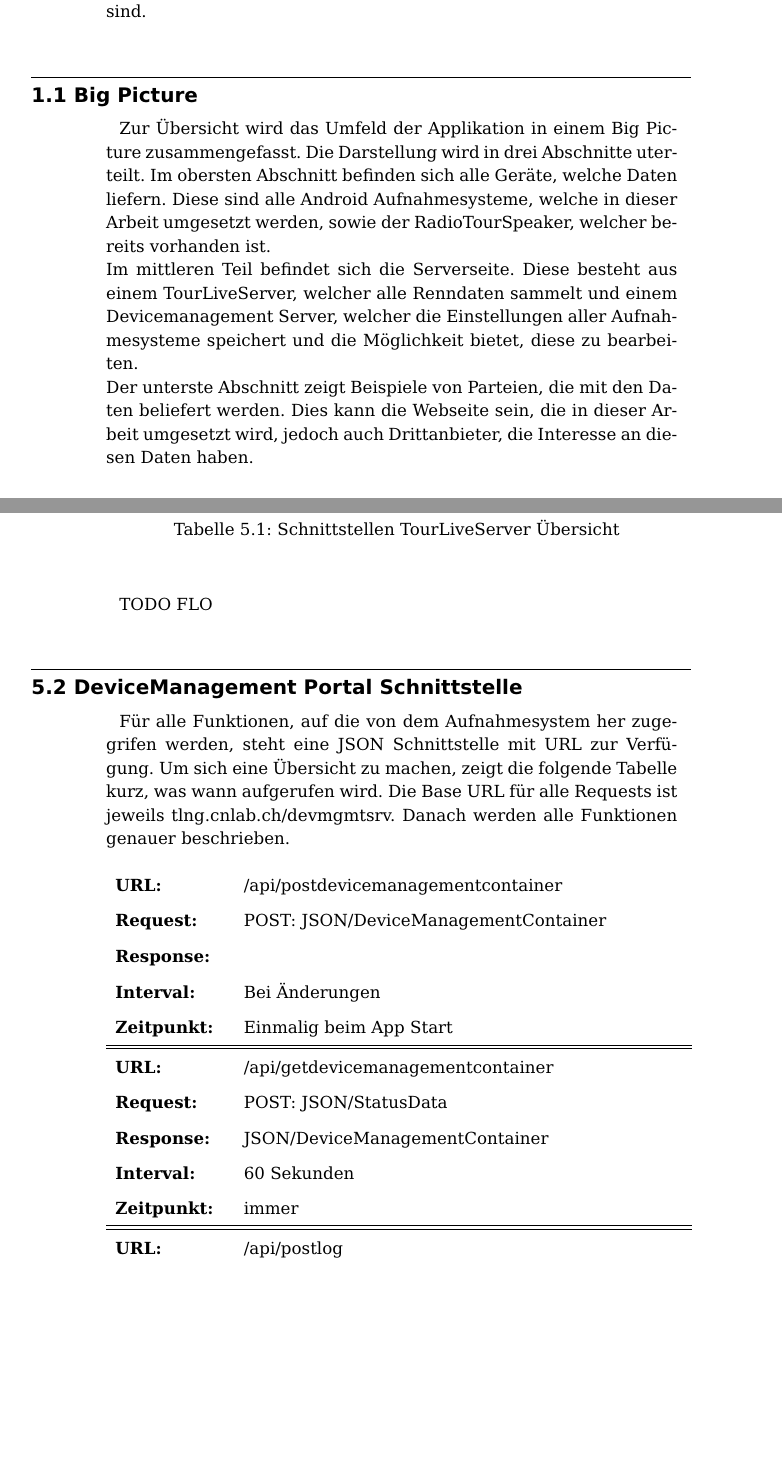
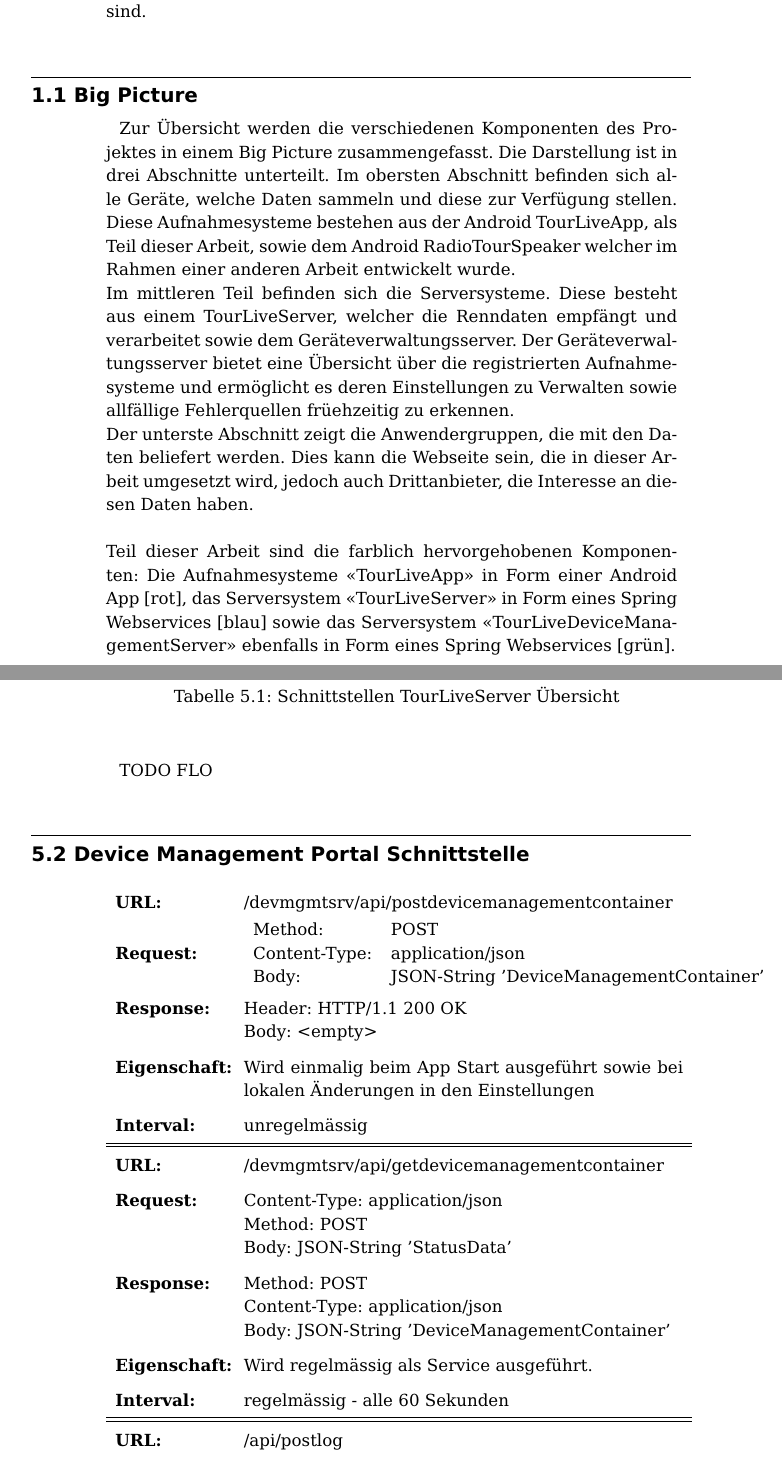
Before and after one commit to fbentele/TourLiveDoku, a LaTeX thesis (main.tex, which reads chapter/10einleitung.tex, chapter/50schnittstellen.tex): two parts of pages 12 and 25 of 35 before the commit and two parts of pages 12 and 26 of 36 after it, joined at a grey line, cut so that both start at the same text, the shorter picture padded with empty space. Compiled offline with pdfLaTeX.

Commit message:
refactoring =)

```diff
--- a/chapter/10einleitung.tex
+++ b/chapter/10einleitung.tex
@@ -4,10 +4,12 @@ Im folgenden Abschnitt werden die aus technischer Sicht relevanten Aspekte genau
 
 \section{Big Picture}
 
-Zur Übersicht wird das Umfeld der Applikation in einem Big Picture zusammengefasst.
-Die Darstellung wird in drei Abschnitte uterteilt. Im obersten Abschnitt befinden sich alle Geräte, welche Daten liefern. Diese sind alle Android Aufnahmesysteme, welche in dieser Arbeit umgesetzt werden, sowie der RadioTourSpeaker, welcher bereits vorhanden ist. \\
-Im mittleren Teil befindet sich die Serverseite. Diese besteht aus einem TourLiveServer, welcher alle Renndaten sammelt und einem Devicemanagement Server, welcher die Einstellungen aller Aufnahmesysteme speichert und die Möglichkeit bietet, diese zu bearbeiten.\\
-Der unterste Abschnitt zeigt Beispiele von Parteien, die mit den Daten beliefert werden. Dies kann die Webseite sein, die in dieser Arbeit umgesetzt wird, jedoch auch Drittanbieter, die Interesse an diesen Daten haben.
+Zur Übersicht werden die verschiedenen Komponenten des Projektes in einem Big Picture zusammengefasst.
+Die Darstellung ist in drei Abschnitte unterteilt. Im obersten Abschnitt befinden sich alle Geräte, welche Daten sammeln und diese zur Verfügung stellen. Diese Aufnahmesysteme bestehen aus der Android TourLiveApp, als Teil dieser Arbeit, sowie dem Android RadioTourSpeaker welcher im Rahmen einer anderen Arbeit entwickelt wurde. \\
+Im mittleren Teil befinden sich die Serversysteme. Diese besteht aus einem TourLiveServer, welcher die Renndaten empfängt und verarbeitet sowie dem Geräteverwaltungsserver. Der Geräteverwaltungsserver bietet eine Übersicht über die registrierten Aufnahmesysteme und ermöglicht es deren Einstellungen zu Verwalten sowie allfällige Fehlerquellen früehzeitig zu erkennen.\\
+Der unterste Abschnitt zeigt die Anwendergruppen, die mit den Daten beliefert werden. Dies kann die Webseite sein, die in dieser Arbeit umgesetzt wird, jedoch auch Drittanbieter, die Interesse an diesen Daten haben.\\
+\\
+Teil dieser Arbeit sind die farblich hervorgehobenen Komponenten: Die Aufnahmesysteme «TourLiveApp» in Form einer Android App [rot], das Serversystem «TourLiveServer» in Form eines Spring Webservices [blau] sowie das Serversystem «TourLiveDeviceManagementServer» ebenfalls in Form eines Spring Webservices [grün].
 
 \begin{figure}[H]
 	\caption{BigPicture}
--- a/chapter/50schnittstellen.tex
+++ b/chapter/50schnittstellen.tex
@@ -40,25 +42,35 @@ Das Aufnahmesystem kommuniziert mit den Servern in beide Richtungen, wobei jewei
 \end{longtable} }
 TODO FLO
 
-\section{DeviceManagement Portal Schnittstelle}
-
-Für alle Funktionen, auf die von dem Aufnahmesystem her zugegrifen werden, steht eine JSON Schnittstelle mit URL zur Verfügung. Um sich eine Übersicht zu machen, zeigt die folgende Tabelle kurz, was wann aufgerufen wird. Die Base URL für alle Requests ist jeweils tlng.cnlab.ch/devmgmtsrv. Danach werden alle Funktionen genauer beschrieben.
+\section{Device Management Portal Schnittstelle}
 
 {\renewcommand{\arraystretch}{1.5}%
     \begin{longtable}{ p{2.5cm}  p{10cm}}
-	\textbf{URL:} & /api/postdevicemanagementcontainer \\
-	\textbf{Request:} & POST: JSON/DeviceManagementContainer \\
-	\textbf{Response:} &  \\
-	\textbf{Interval:} & Bei Änderungen \\
-	\textbf{Zeitpunkt:} & Einmalig beim App Start \\
+	\textbf{URL:} & /devmgmtsrv/api/postdevicemanagementcontainer \\
+	\textbf{Request:} &
+
+{\renewcommand{\arraystretch}{1}%
+		\begin{tabular}{ll}
+		Method: & POST \\
+		Content-Type: & application/json \\
+		Body: & JSON-String 'DeviceManagementContainer'
+		\end{tabular} } \\
+	\textbf{Response:} &  Header: HTTP/1.1 200 OK
+		\newline Body: <empty>	\\
+	\textbf{Eigenschaft:} & Wird einmalig beim App Start ausgeführt sowie bei lokalen Änderungen in den Einstellungen \\
+	\textbf{Interval:} & unregelmässig\\
 \hline
 \hline
-	\textbf{URL:} & /api/getdevicemanagementcontainer \\
-	\textbf{Request:} & POST: JSON/StatusData \\
-	\textbf{Response:} & JSON/DeviceManagementContainer \\
-	\textbf{Interval:} & 60 Sekunden \\
-	\textbf{Zeitpunkt:} & immer \\
+	\textbf{URL:} & /devmgmtsrv/api/getdevicemanagementcontainer \\
+	\textbf{Request:} & Content-Type: application/json
+		\newline Method: POST
+		\newline Body: JSON-String 'StatusData' \\
+	\textbf{Response:} & Method: POST
+		\newline Content-Type: application/json
+		\newline Body: JSON-String 'DeviceManagementContainer' \\
+	\textbf{Eigenschaft:} & Wird regelmässig als Service ausgeführt. \\
+	\textbf{Interval:} & regelmässig - alle 60 Sekunden \\
 \hline
 \hline
 	\textbf{URL:} & /api/postlog \\
-	\textbf{Request:} & POST: JSON/TourLiveLog \\
+	\textbf{Request:} & Method: POST
```
Also changed, not shown: chapter/30devicemanagement.tex (+5 -5 lines), chapter/40aufnahmesystem.tex (+5 -6 lines), chapter/10einleitung.tex (18 more changed lines), chapter/50schnittstellen.tex (28 more changed lines).
